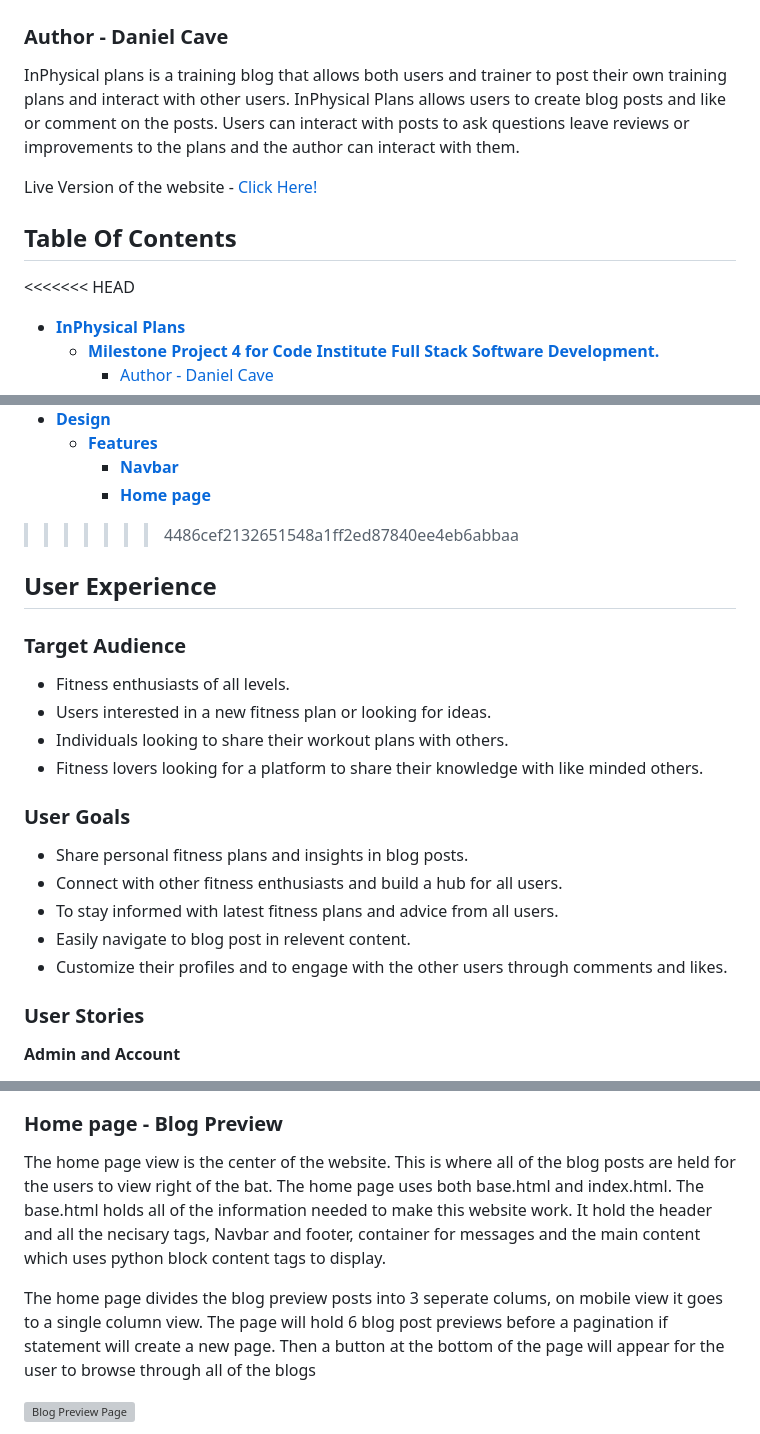
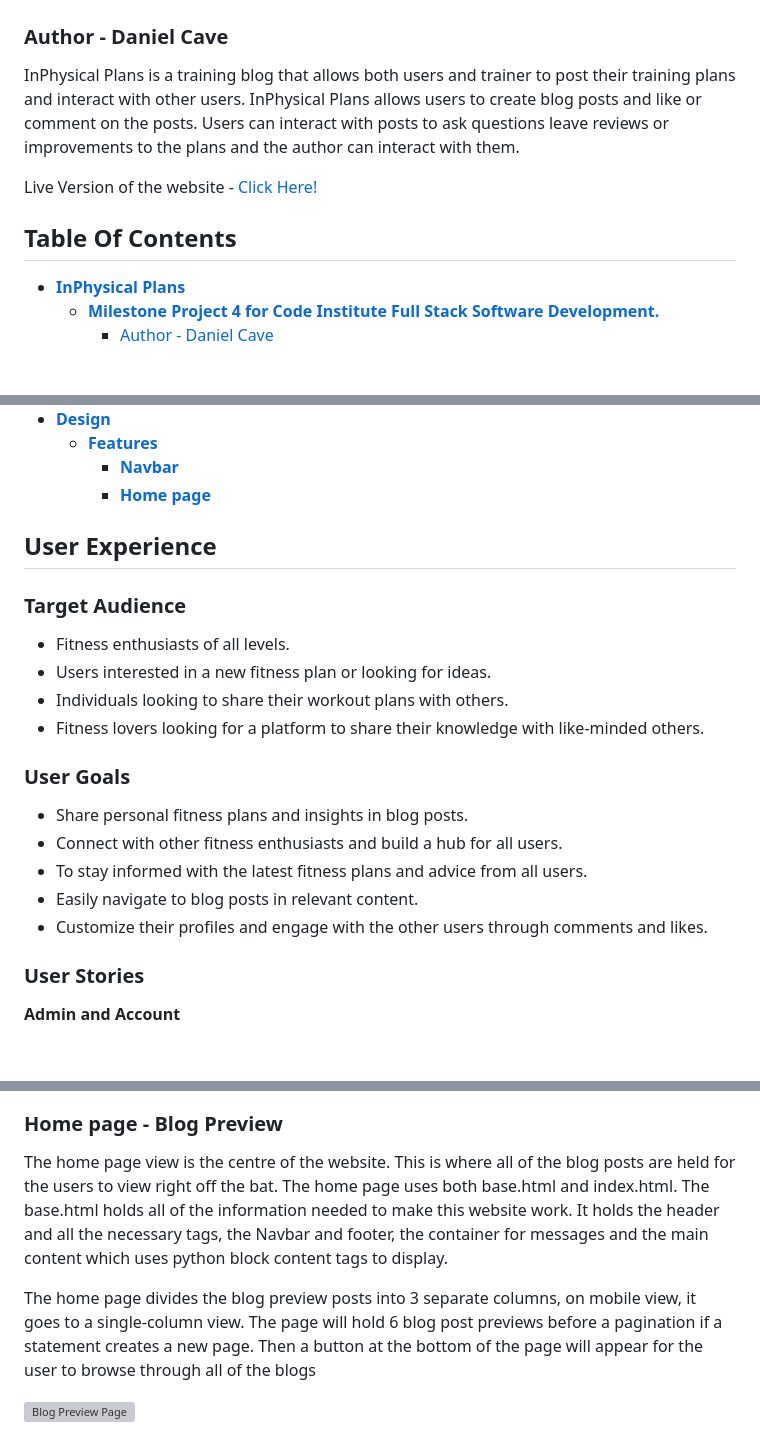
Before and after one commit to danieljcave/inphysical-plans, a Markdown page: README.md, 3 parts joined by grey strips. Drawn GitHub-style; blank space fills up the shorter version; grey boxes are pictures that could not be loaded.

```diff
--- a/README.md
+++ b/README.md
@@ -3,12 +3,11 @@
 ## **Milestone Project 4 for Code Institute Full Stack Software Development.**
 ### Author - Daniel Cave
 
-InPhysical plans is a training blog that allows both users and trainer to post their own training plans and interact with other users. InPhysical Plans allows users to create blog posts and like or comment on the posts. Users can interact with posts to ask questions leave reviews or improvements to the plans and the author can interact with them.
+InPhysical Plans is a training blog that allows both users and trainer to post their training plans and interact with other users. InPhysical Plans allows users to create blog posts and like or comment on the posts. Users can interact with posts to ask questions leave reviews or improvements to the plans and the author can interact with them.
 
 Live Version of the website - <a href="https://p3-battleship-dc-6afed2473960.herokuapp.com/" target="_blank">Click Here!</a>
 
 ## Table Of Contents
-<<<<<<< HEAD
 - [**InPhysical Plans**](#inphysical-plans)
   - [**Milestone Project 4 for Code Institute Full Stack Software Development.**](#milestone-project-4-for-code-institute-full-stack-software-development)
     - [Author - Daniel Cave](#author---daniel-cave)
@@ -30,7 +29,6 @@ Live Version of the website - <a href="https://p3-battleship-dc-6afed2473960.her
     * [**Features**](#features)
         * [**Navbar**](#navbar)
         * [**Home page**](#home-page---blog-preview)
->>>>>>> 4486cef2132651548a1ff2ed87840ee4eb6abbaa
 
 
 
@@ -39,14 +37,14 @@ Live Version of the website - <a href="https://p3-battleship-dc-6afed2473960.her
 - Fitness enthusiasts of all levels.
 - Users interested in a new fitness plan or looking for ideas.
 - Individuals looking to share their workout plans with others.
-- Fitness lovers looking for a platform to share their knowledge with like minded others.
+- Fitness lovers looking for a platform to share their knowledge with like-minded others.
 
 ### **User Goals**
 - Share personal fitness plans and insights in blog posts.
 - Connect with other fitness enthusiasts and build a hub for all users.
-- To stay informed with latest fitness plans and advice from all users.
-- Easily navigate to blog post in relevent content.
-- Customize their profiles and to engage with the other users through comments and likes.
+- To stay informed with the latest fitness plans and advice from all users.
+- Easily navigate to blog posts in relevant content.
+- Customize their profiles and engage with the other users through comments and likes.
 
 ### **User Stories**
 **Admin and Account**
@@ -108,9 +106,9 @@ The right-hand side of the navigation page holds the key URLs. When a user is no
 </details>
 
 ### Home page - Blog Preview
-The home page view is the center of the website. This is where all of the blog posts are held for the users to view right of the bat. The home page uses both base.html and index.html. The base.html holds all of the information needed to make this website work. It hold the header and all the necisary tags, Navbar and footer, container for messages and the main content which uses python block content tags to display.
+The home page view is the centre of the website. This is where all of the blog posts are held for the users to view right off the bat. The home page uses both base.html and index.html. The base.html holds all of the information needed to make this website work. It holds the header and all the necessary tags, the Navbar and footer, the container for messages and the main content which uses python block content tags to display.
 
-The home page divides the blog preview posts into 3 seperate colums, on mobile view it goes to a single column view. The page will hold 6 blog post previews before a pagination if statement will create a new page. Then a button at the bottom of the page will appear for the user to browse through all of the blogs
+The home page divides the blog preview posts into 3 separate columns, on mobile view, it goes to a single-column view. The page will hold 6 blog post previews before a pagination if a statement creates a new page. Then a button at the bottom of the page will appear for the user to browse through all of the blogs
 
 ![Blog Preview Page](/readME-assets/features/home_page.png)
 
```
